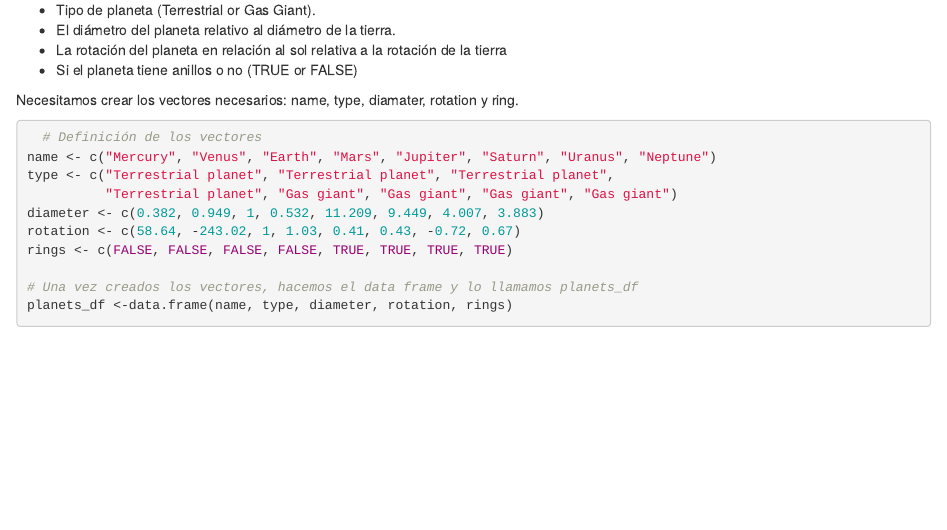
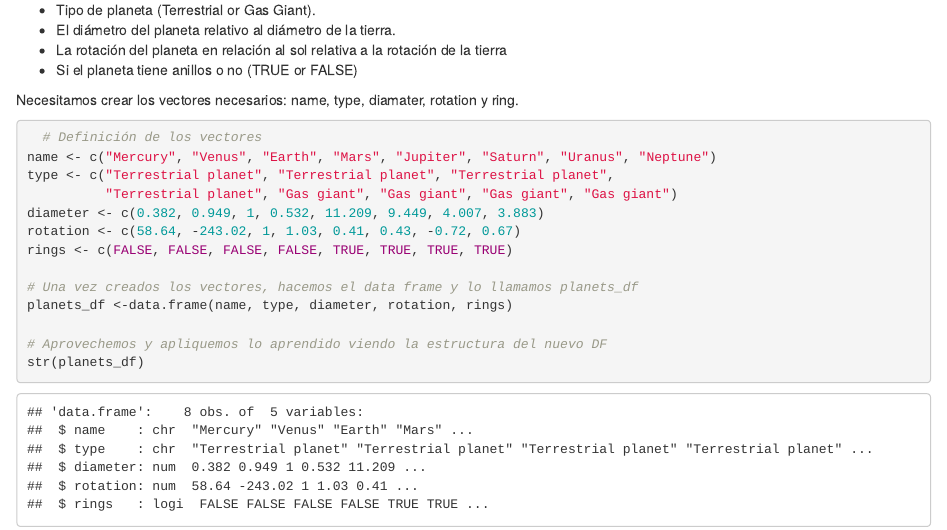
Before and after one commit to ramirocaso/learning_R, an R Markdown document (March.Rmd): the page in a window 1100 px wide, from 2260 px down. Rendered offline with R 4.5, knitr and Pandoc, with nearby package versions.

Commit message:
Intentando que suba a una página

````diff
--- a/March.Rmd
+++ b/March.Rmd
@@ -76,4 +76,6 @@ rings <- c(FALSE, FALSE, FALSE, FALSE, TRUE, TRUE, TRUE, TRUE)
 # Una vez creados los vectores, hacemos el data frame y lo llamamos planets_df
 planets_df <-data.frame(name, type, diameter, rotation, rings)
 
+# Aprovechemos y apliquemos lo aprendido viendo la estructura del nuevo DF
+str(planets_df)
 ```
````
